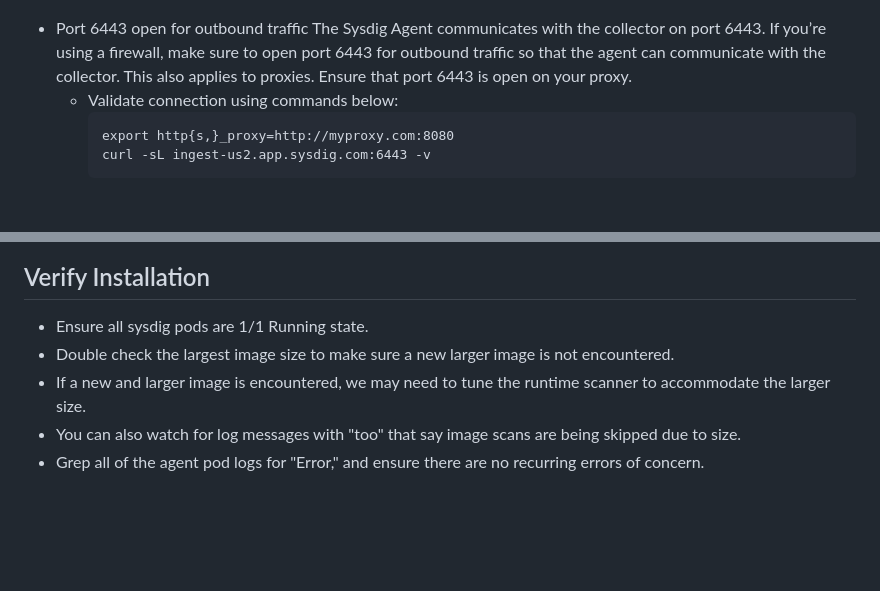
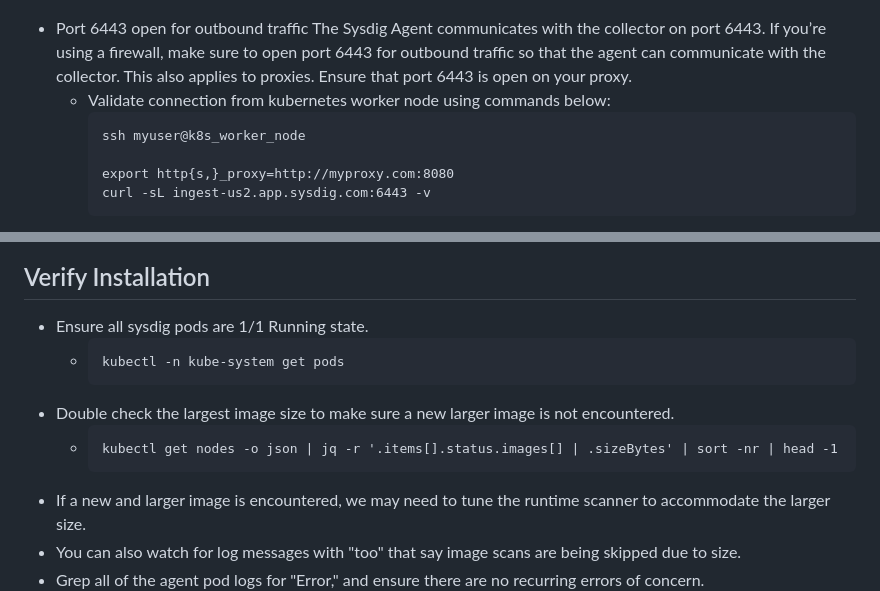
Before and after one commit to alexwang19/alexwang19.github.io, a Markdown page: docs/installation_docs.md, 2 parts joined by grey strips. GitHub-like rendering; blank space fills up the shorter version.

````diff
--- a/docs/installation_docs.md
+++ b/docs/installation_docs.md
@@ -41,8 +41,10 @@
      attachable-volumes-aws-ebs  0             0
     ```
 * Port 6443 open for outbound traffic The Sysdig Agent communicates with the collector on port 6443. If you’re using a firewall, make sure to open port 6443 for outbound traffic so that the agent can communicate with the collector. This also applies to proxies. Ensure that port 6443 is open on your proxy.
-  * Validate connection using commands below:
+  * Validate connection from kubernetes worker node using commands below:
     ```
+    ssh myuser@k8s_worker_node
+
     export http{s,}_proxy=http://myproxy.com:8080
     curl -sL ingest-us2.app.sysdig.com:6443 -v
     ```
@@ -68,7 +70,13 @@
 ## Verify Installation
 
 * Ensure all sysdig pods are 1/1 Running state.
+  * ```
+    kubectl -n kube-system get pods
+    ```
 * Double check the largest image size to make sure a new larger image is not encountered.
+  * ```
+    kubectl get nodes -o json | jq -r '.items[].status.images[] | .sizeBytes' | sort -nr | head -1
+    ```
 * If a new and larger image is encountered, we may need to tune the runtime scanner to accommodate the larger size.
 * You can also watch for log messages with "too" that say image scans are being skipped due to size.
 * Grep all of the agent pod logs for "Error," and ensure there are no recurring errors of concern.
````
